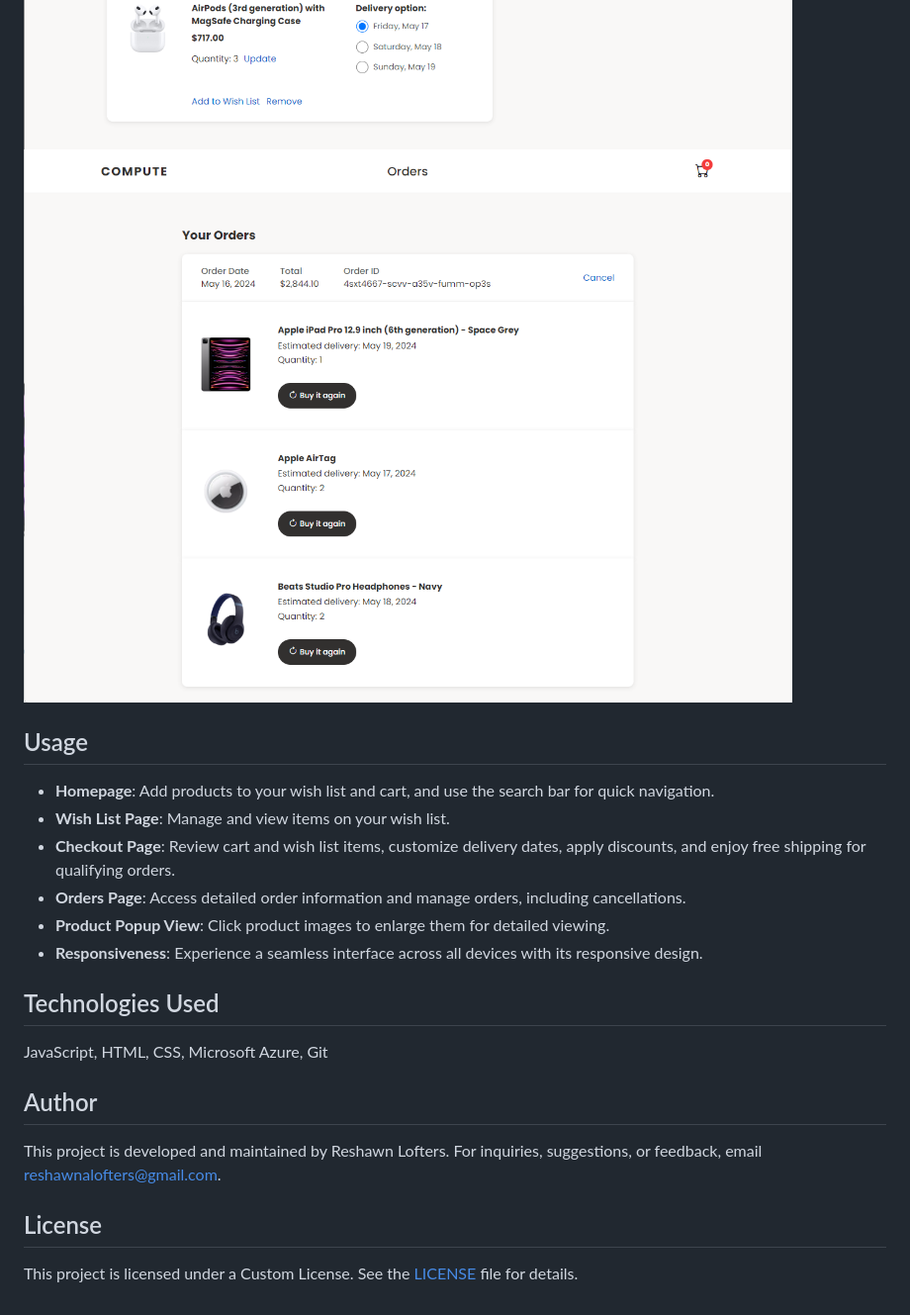
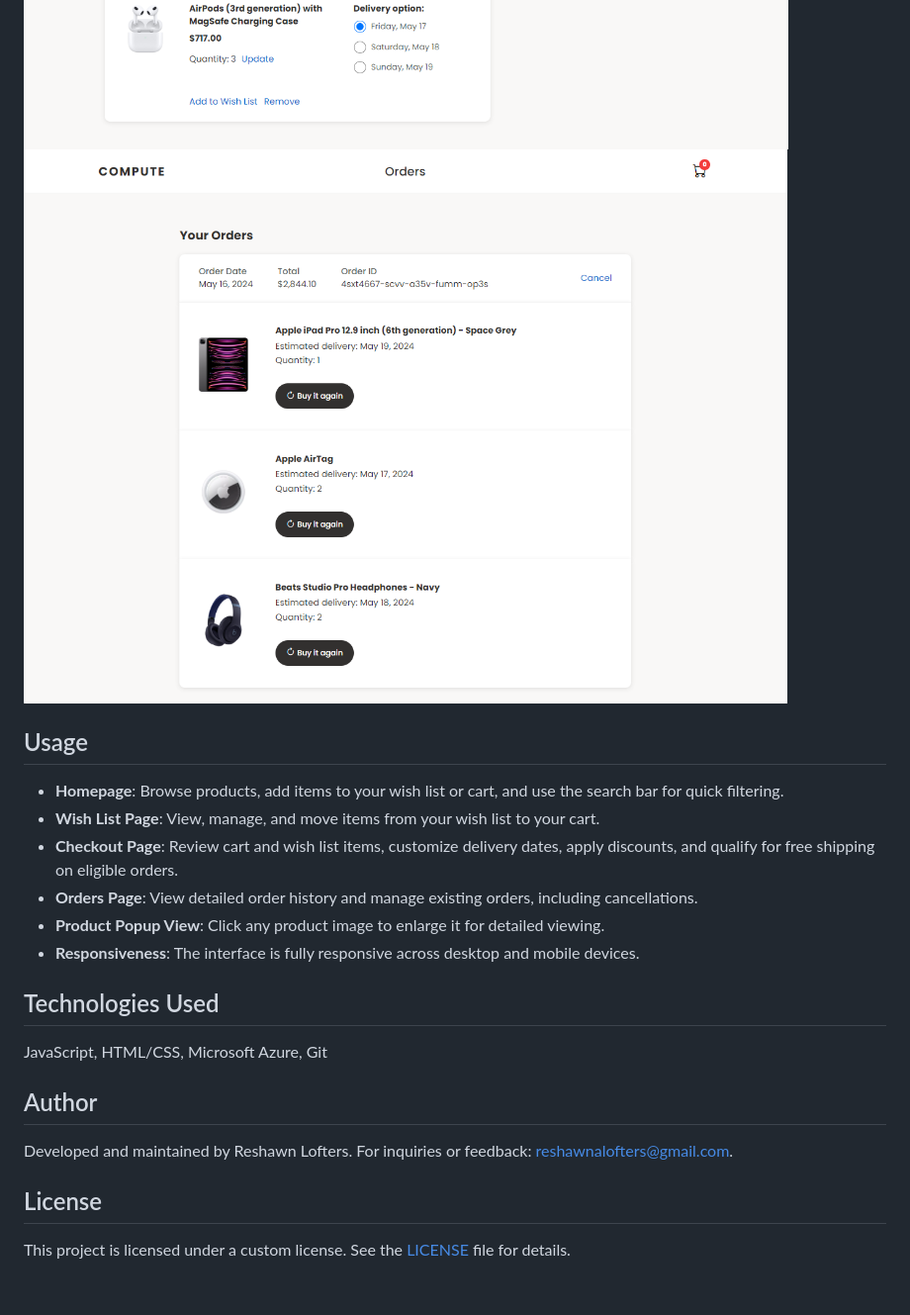
Before and after one commit to reshawnlofters/compute-store, a Markdown page: README.md, the part around one of its changes. Shown at 99% size. Rendered like a GitHub page; pictures changed too: images/project/project-checkout-page.png, images/project/project-orders-page.png.

Commit message:
docs: update README

```diff
--- a/README.md
+++ b/README.md
@@ -11,18 +11,18 @@ Explore the Compute Store at [computestore.ca](https://computestore.ca).
 ![Compute Store Orders Page](images/project/project-orders-page.png)
 
 ## Usage
-- **Homepage**: Add products to your wish list and cart, and use the search bar for quick navigation.
-- **Wish List Page**: Manage and view items on your wish list.
-- **Checkout Page**: Review cart and wish list items, customize delivery dates, apply discounts, and enjoy free shipping for qualifying orders.
-- **Orders Page**: Access detailed order information and manage orders, including cancellations.
-- **Product Popup View**: Click product images to enlarge them for detailed viewing.
-- **Responsiveness**: Experience a seamless interface across all devices with its responsive design.
+- **Homepage**: Browse products, add items to your wish list or cart, and use the search bar for quick filtering.
+- **Wish List Page**: View, manage, and move items from your wish list to your cart.
+- **Checkout Page**: Review cart and wish list items, customize delivery dates, apply discounts, and qualify for free shipping on eligible orders.
+- **Orders Page**: View detailed order history and manage existing orders, including cancellations.
+- **Product Popup View**: Click any product image to enlarge it for detailed viewing.
+- **Responsiveness**: The interface is fully responsive across desktop and mobile devices.
 
 ## Technologies Used
-JavaScript, HTML, CSS, Microsoft Azure, Git
+JavaScript, HTML/CSS, Microsoft Azure, Git
 
 ## Author
-This project is developed and maintained by Reshawn Lofters. For inquiries, suggestions, or feedback, email [reshawnalofters@gmail.com](mailto:reshawnalofters@gmail.com).
+Developed and maintained by Reshawn Lofters. For inquiries or feedback: [reshawnalofters@gmail.com](mailto:reshawnalofters@gmail.com).
 
 ## License
-This project is licensed under a Custom License. See the [LICENSE](./LICENSE) file for details.
+This project is licensed under a custom license. See the [LICENSE](./LICENSE) file for details.
```
Also changed, not shown: other parts of README.md (+2 -2 lines), images/project/project-homepage-1.png (deleted), images/project/project-homepage.png (added).
